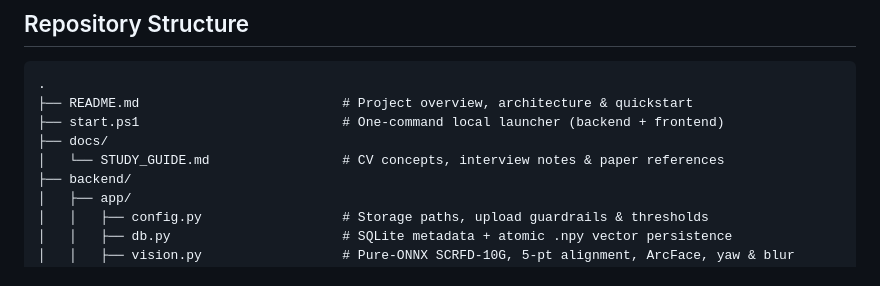
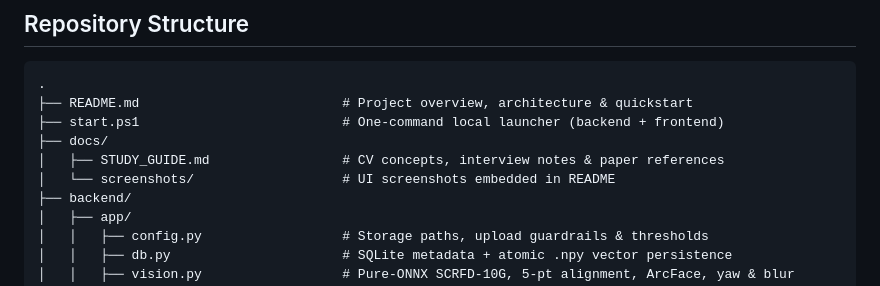
Before and after one commit to devsijanpandey12/Tasbir---Multi-Pose-Face-Retrieval-, a Markdown page: README.md, the part around one of its changes. Rendered like a GitHub page.

```diff
--- a/README.md
+++ b/README.md
@@ -169,7 +179,8 @@ $env:PYTHONPATH="."
 ├── README.md                          # Project overview, architecture & quickstart
 ├── start.ps1                          # One-command local launcher (backend + frontend)
 ├── docs/
-│   └── STUDY_GUIDE.md                 # CV concepts, interview notes & paper references
+│   ├── STUDY_GUIDE.md                 # CV concepts, interview notes & paper references
+│   └── screenshots/                   # UI screenshots embedded in README
 ├── backend/
 │   ├── app/
 │   │   ├── config.py                  # Storage paths, upload guardrails & thresholds
```
Also changed, not shown: other parts of README.md (+10 -0 lines), docs/screenshots/find-my-photos.png (added), docs/screenshots/photo-pool.png (added).
